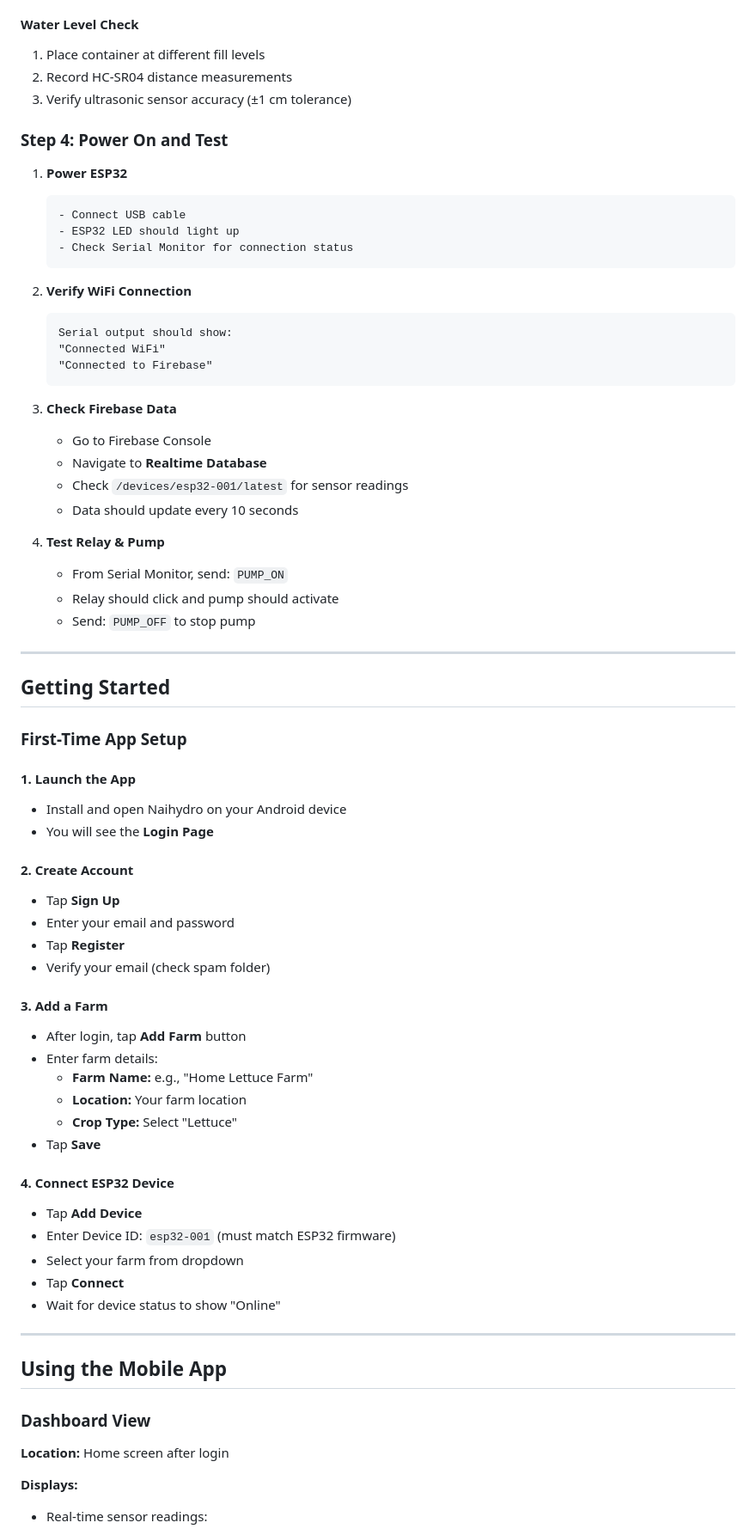
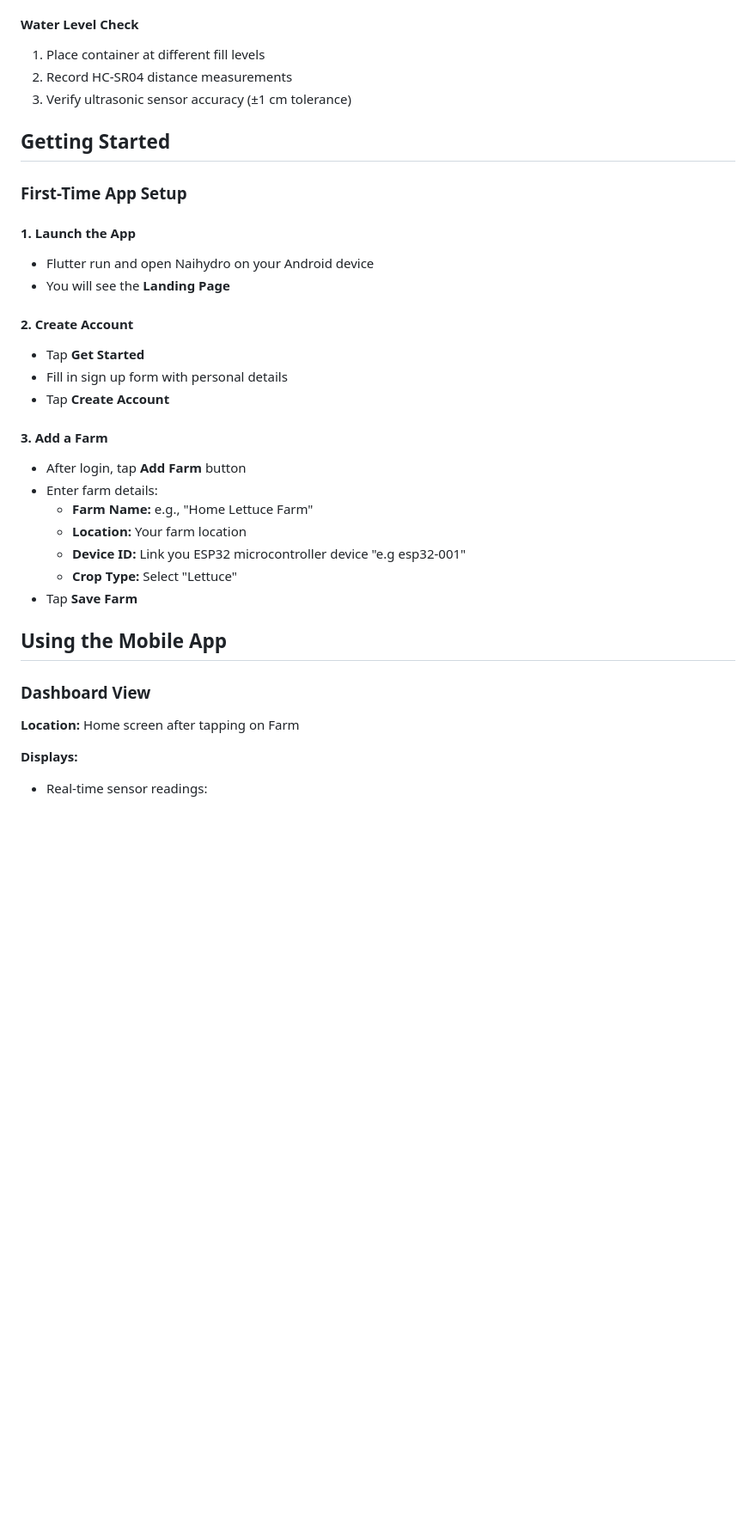
Before and after one commit to is-project-4th-year/group-d-is-projects-NancyMungai, a Markdown page: README.md, the part around the change printed below. Shown: that part at 86% size. Drawn GitHub-style; blank space fills up the shorter version.

````diff
--- a/README.md
+++ b/README.md
@@ -282,70 +270,33 @@ flutter run -d <device_id>
 2. Record HC-SR04 distance measurements
 3. Verify ultrasonic sensor accuracy (±1 cm tolerance)
 
-### Step 4: Power On and Test
-
-1. **Power ESP32**
-   ```
-   - Connect USB cable
-   - ESP32 LED should light up
-   - Check Serial Monitor for connection status
-   ```
-
-2. **Verify WiFi Connection**
-   ```
-   Serial output should show:
-   "Connected WiFi"
-   "Connected to Firebase"
-   ```
-
-3. **Check Firebase Data**
-   - Go to Firebase Console
-   - Navigate to **Realtime Database**
-   - Check `/devices/esp32-001/latest` for sensor readings
-   - Data should update every 10 seconds
-
-4. **Test Relay & Pump**
-   - From Serial Monitor, send: `PUMP_ON`
-   - Relay should click and pump should activate
-   - Send: `PUMP_OFF` to stop pump
-
----
-
 ## Getting Started
 
 ### First-Time App Setup
 
 #### 1. Launch the App
-- Install and open Naihydro on your Android device
-- You will see the **Login Page**
+- Flutter run and open Naihydro on your Android device
+- You will see the **Landing Page**
 
 #### 2. Create Account
-- Tap **Sign Up**
-- Enter your email and password
-- Tap **Register**
-- Verify your email (check spam folder)
+- Tap **Get Started**
+- Fill in sign up form with personal details
+- Tap **Create Account**
 
 #### 3. Add a Farm
 - After login, tap **Add Farm** button
 - Enter farm details:
   - **Farm Name:** e.g., "Home Lettuce Farm"
   - **Location:** Your farm location
+  - **Device ID:** Link you ESP32 microcontroller device "e.g esp32-001"
   - **Crop Type:** Select "Lettuce"
-- Tap **Save**
+- Tap **Save Farm**
 
-#### 4. Connect ESP32 Device
-- Tap **Add Device**
-- Enter Device ID: `esp32-001` (must match ESP32 firmware)
-- Select your farm from dropdown
-- Tap **Connect**
-- Wait for device status to show "Online"
-
----
 
 ## Using the Mobile App
 
 ### Dashboard View
-**Location:** Home screen after login
+**Location:** Home screen after tapping on Farm
 
 **Displays:**
 - Real-time sensor readings:
````
Also changed, not shown: other parts of README.md (+25 -85 lines).
